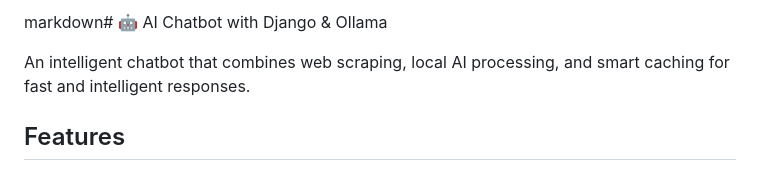
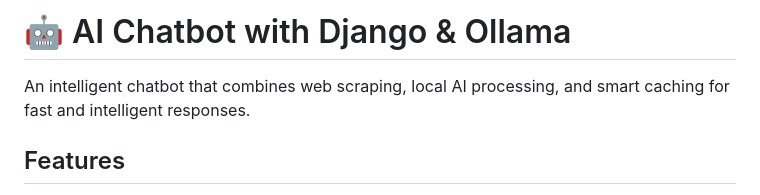
Before and after one commit to Irini1996/AI_BOT, a Markdown page: README.md, the part around the change. Rendered like a GitHub page.

Commit message:
Fix heading formatting in README.md

```diff
--- a/README.md
+++ b/README.md
@@ -1,4 +1,4 @@
-markdown# 🤖 AI Chatbot with Django & Ollama
+# 🤖 AI Chatbot with Django & Ollama
 
 An intelligent chatbot that combines web scraping, local AI processing, and smart caching for fast and intelligent responses.
 
```
